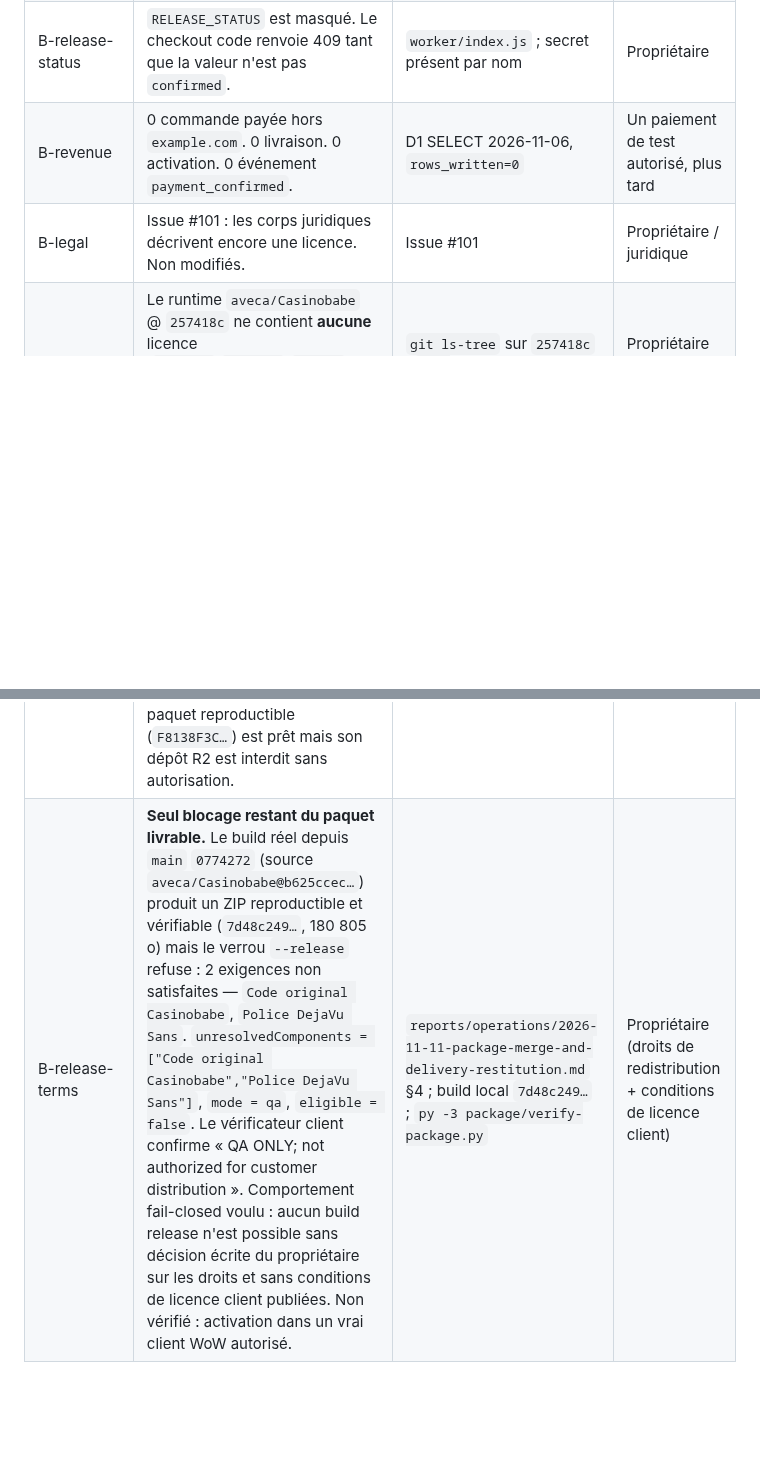
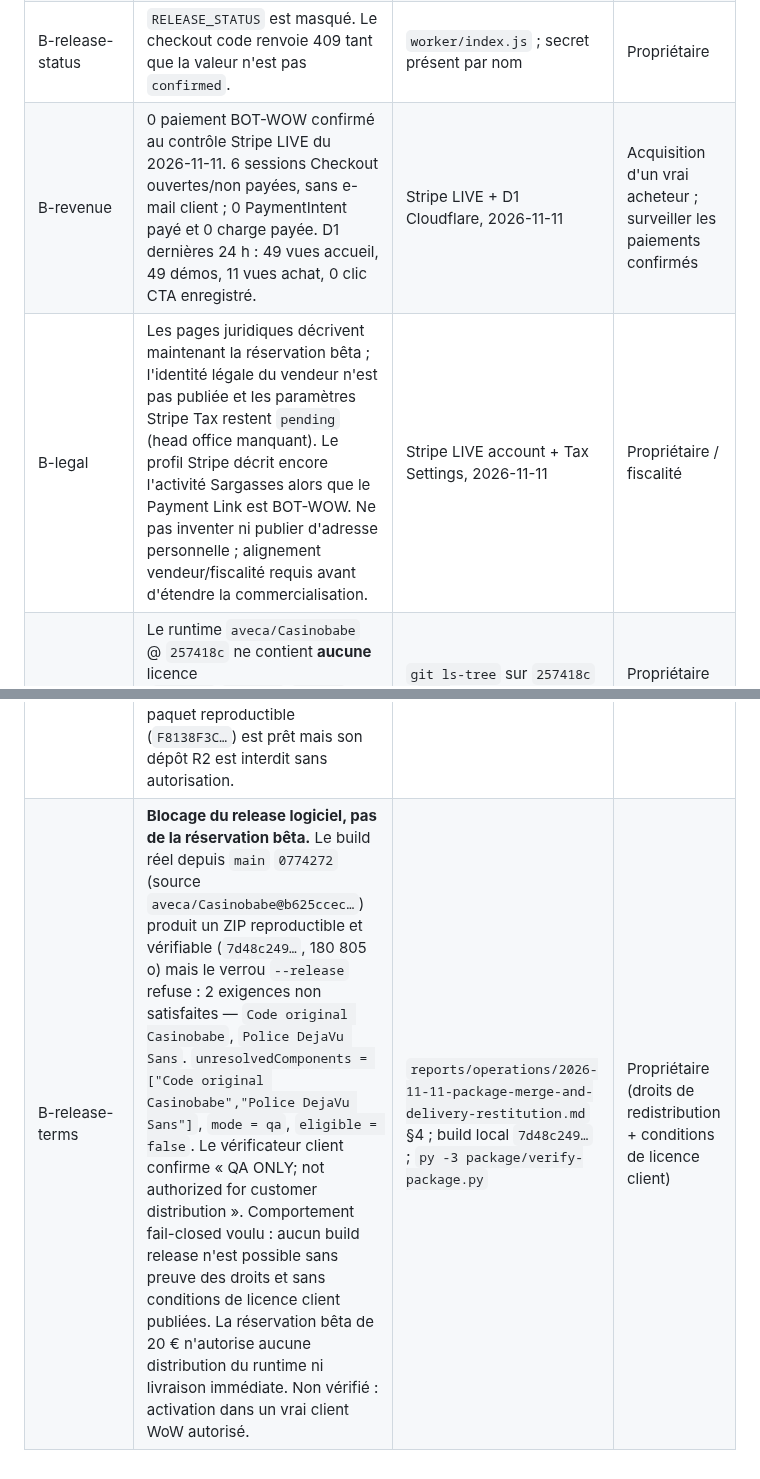
Before and after one commit to aveca/bot-wow, a Markdown page: agents/blockers.md, 2 parts joined by grey strips. Rendered like a GitHub page; blank space fills up the shorter version.

```diff
--- a/agents/blockers.md
+++ b/agents/blockers.md
@@ -7,8 +7,8 @@
 | B-mollie | Pas de preuve, dans ce cycle, d'un profil Mollie BOT-WOW dédié. Ne pas réutiliser un autre produit. `profileId` est encore envoyé avec la clé API sur `main` ; le correctif est la PR #90. | Code `mollieFetch` ; PR #90 | Propriétaire pour le profil ; revue de #90 pour le code |
 | B-secrets | Les noms de secrets sont liés au Worker. Les valeurs et leur validité fonctionnelle ne sont pas prouvées. | API settings, types seulement | Propriétaire si une clé doit être créée. Ne pas faire de `wrangler secret put` sans accord |
 | B-release-status | `RELEASE_STATUS` est masqué. Le checkout code renvoie 409 tant que la valeur n'est pas `confirmed`. | `worker/index.js` ; secret présent par nom | Propriétaire |
-| B-revenue | 0 commande payée hors `example.com`. 0 livraison. 0 activation. 0 événement `payment_confirmed`. | D1 SELECT 2026-11-06, `rows_written=0` | Un paiement de test autorisé, plus tard |
-| B-legal | Issue #101 : les corps juridiques décrivent encore une licence. Non modifiés. | Issue #101 | Propriétaire / juridique |
+| B-revenue | 0 paiement BOT-WOW confirmé au contrôle Stripe LIVE du 2026-11-11. 6 sessions Checkout ouvertes/non payées, sans e-mail client ; 0 PaymentIntent payé et 0 charge payée. D1 dernières 24 h : 49 vues accueil, 49 démos, 11 vues achat, 0 clic CTA enregistré. | Stripe LIVE + D1 Cloudflare, 2026-11-11 | Acquisition d'un vrai acheteur ; surveiller les paiements confirmés |
+| B-legal | Les pages juridiques décrivent maintenant la réservation bêta ; l'identité légale du vendeur n'est pas publiée et les paramètres Stripe Tax restent `pending` (head office manquant). Le profil Stripe décrit encore l'activité Sargasses alors que le Payment Link est BOT-WOW. Ne pas inventer ni publier d'adresse personnelle ; alignement vendeur/fiscalité requis avant d'étendre la commercialisation. | Stripe LIVE account + Tax Settings, 2026-11-11 | Propriétaire / fiscalité |
 | B-licence | Le runtime `aveca/Casinobabe` @ `257418c` ne contient **aucune** licence (`LICENSE`/`COPYING`/`NOTICE` absents, `license: null` côté API GitHub). Les droits de redistribution du runtime livré ne sont donc **pas documentés**. | `git ls-tree` sur `257418c` ; `GET repos/aveca/Casinobabe` → `license: null` | Propriétaire (écrire les droits, ou refuser) |
 | B-r2-live | L'artefact R2 live `casinobabe-fishing-1.2.0.zip` (`1C132F36…`, 1 387 543 o) n'est **pas reproductible** : 6 fichiers diffèrent du commit `257418c` et 3 fichiers livrés sont hors manifeste (`Lancer-Casinobabe-Fishing-Assistant.bat`, `restaurer_previous.ps1`, `VERSION`). Provenance de ces 2 exécutables inconnue. Le paquet reproductible (`F8138F3C…`) est prêt mais son dépôt R2 est interdit sans autorisation. | `reports/operations/2026-11-07-runtime-provenance-reproducible-package.md` §5 ; `scripts/canonical-package-digest.mjs` | Propriétaire, autorisation explicite d'écriture R2 |
-| B-release-terms | **Seul blocage restant du paquet livrable.** Le build réel depuis `main` `0774272` (source `aveca/Casinobabe@b625ccec…`) produit un ZIP reproductible et vérifiable (`7d48c249…`, 180 805 o) mais le verrou `--release` refuse : 2 exigences non satisfaites — `Code original Casinobabe`, `Police DejaVu Sans`. `unresolvedComponents = ["Code original Casinobabe","Police DejaVu Sans"]`, `mode = qa`, `eligible = false`. Le vérificateur client confirme « QA ONLY; not authorized for customer distribution ». Comportement fail-closed voulu : aucun build release n'est possible sans décision écrite du propriétaire sur les droits et sans conditions de licence client publiées. Non vérifié : activation dans un vrai client WoW autorisé. | `reports/operations/2026-11-11-package-merge-and-delivery-restitution.md` §4 ; build local `7d48c249…` ; `py -3 package/verify-package.py` | Propriétaire (droits de redistribution + conditions de licence client) |
+| B-release-terms | **Blocage du release logiciel, pas de la réservation bêta.** Le build réel depuis `main` `0774272` (source `aveca/Casinobabe@b625ccec…`) produit un ZIP reproductible et vérifiable (`7d48c249…`, 180 805 o) mais le verrou `--release` refuse : 2 exigences non satisfaites — `Code original Casinobabe`, `Police DejaVu Sans`. `unresolvedComponents = ["Code original Casinobabe","Police DejaVu Sans"]`, `mode = qa`, `eligible = false`. Le vérificateur client confirme « QA ONLY; not authorized for customer distribution ». Comportement fail-closed voulu : aucun build release n'est possible sans preuve des droits et sans conditions de licence client publiées. La réservation bêta de 20 € n'autorise aucune distribution du runtime ni livraison immédiate. Non vérifié : activation dans un vrai client WoW autorisé. | `reports/operations/2026-11-11-package-merge-and-delivery-restitution.md` §4 ; build local `7d48c249…` ; `py -3 package/verify-package.py` | Propriétaire (droits de redistribution + conditions de licence client) |
```
Also changed, not shown: PROJECT_STATE.md (+2 -0 lines), agents/tasks.md (+1 -1 lines).
